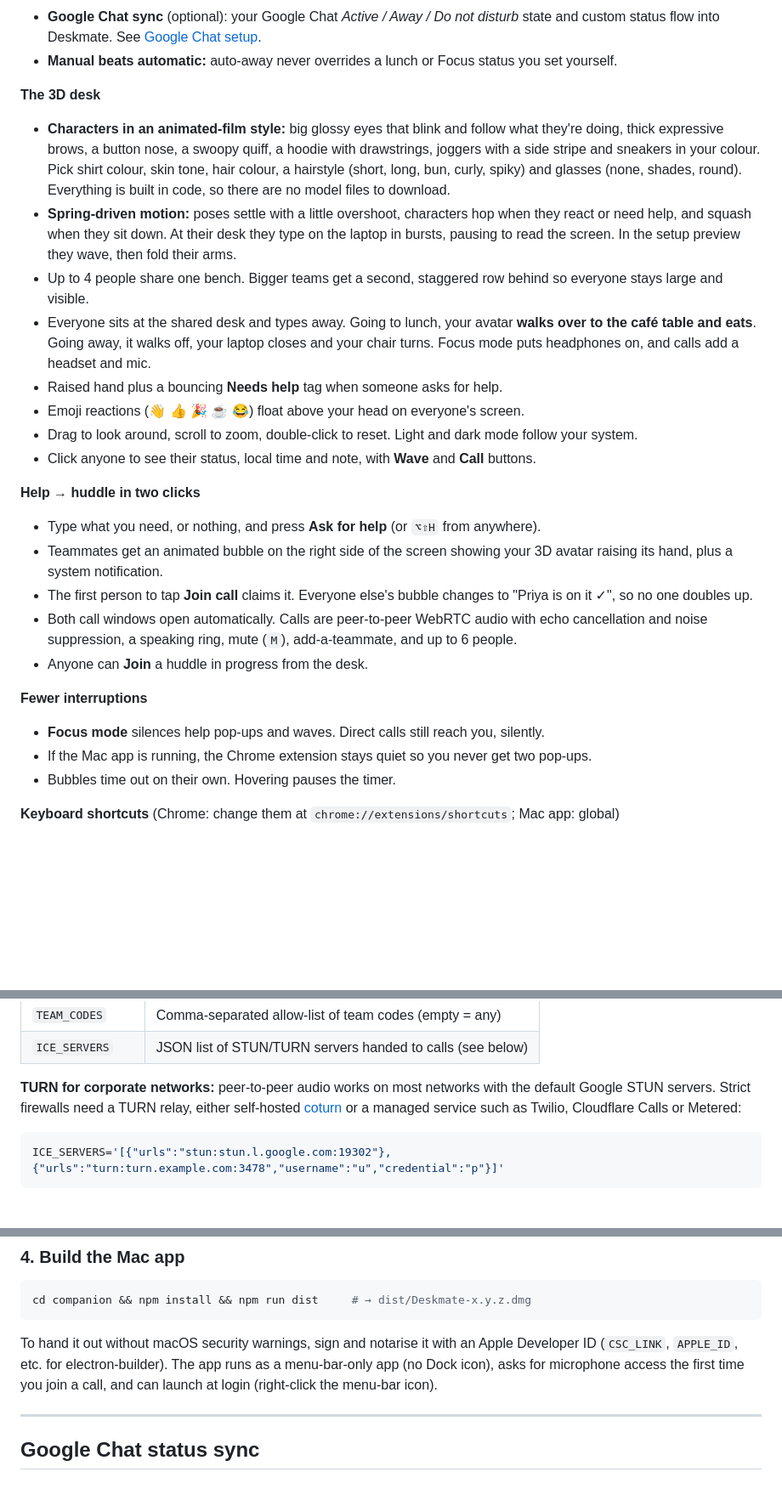
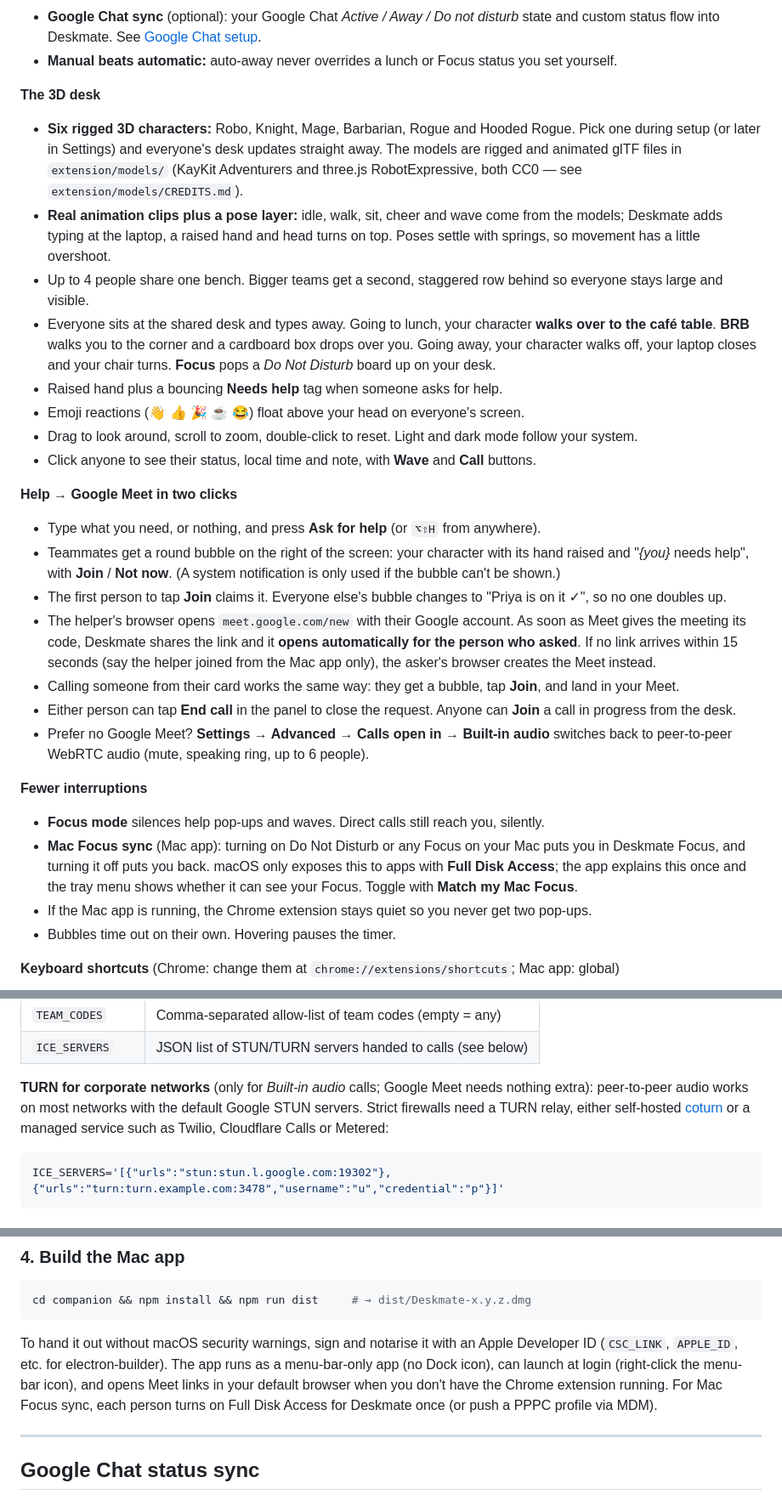
Before and after one commit to parthd575/deskmate, a Markdown page: README.md, 3 parts joined by grey strips. Shown: that part at 85% size. GitHub-like rendering; blank space fills up the shorter version.

````diff
--- a/README.md
+++ b/README.md
@@ -55,26 +62,29 @@ node test/demo.cjs --live   # keeps 5 bots online in a team; set TEAM=<your code
 
 **The 3D desk**
 
-- **Characters in an animated-film style:** big glossy eyes that blink and follow what they're doing, thick expressive brows, a button nose, a swoopy quiff, a hoodie with drawstrings, joggers with a side stripe and sneakers in your colour. Pick shirt colour, skin tone, hair colour, a hairstyle (short, long, bun, curly, spiky) and glasses (none, shades, round). Everything is built in code, so there are no model files to download.
-- **Spring-driven motion:** poses settle with a little overshoot, characters hop when they react or need help, and squash when they sit down. At their desk they type on the laptop in bursts, pausing to read the screen. In the setup preview they wave, then fold their arms.
+- **Six rigged 3D characters:** Robo, Knight, Mage, Barbarian, Rogue and Hooded Rogue. Pick one during setup (or later in Settings) and everyone's desk updates straight away. The models are rigged and animated glTF files in `extension/models/` (KayKit Adventurers and three.js RobotExpressive, both CC0 — see `extension/models/CREDITS.md`).
+- **Real animation clips plus a pose layer:** idle, walk, sit, cheer and wave come from the models; Deskmate adds typing at the laptop, a raised hand and head turns on top. Poses settle with springs, so movement has a little overshoot.
 - Up to 4 people share one bench. Bigger teams get a second, staggered row behind so everyone stays large and visible.
-- Everyone sits at the shared desk and types away. Going to lunch, your avatar **walks over to the café table and eats**. Going away, it walks off, your laptop closes and your chair turns. Focus mode puts headphones on, and calls add a headset and mic.
+- Everyone sits at the shared desk and types away. Going to lunch, your character **walks over to the café table**. **BRB** walks you to the corner and a cardboard box drops over you. Going away, your character walks off, your laptop closes and your chair turns. **Focus** pops a *Do Not Disturb* board up on your desk.
 - Raised hand plus a bouncing **Needs help** tag when someone asks for help.
 - Emoji reactions (👋 👍 🎉 ☕ 😂) float above your head on everyone's screen.
 - Drag to look around, scroll to zoom, double-click to reset. Light and dark mode follow your system.
 - Click anyone to see their status, local time and note, with **Wave** and **Call** buttons.
 
-**Help → huddle in two clicks**
+**Help → Google Meet in two clicks**
 
 - Type what you need, or nothing, and press **Ask for help** (or `⌥⇧H` from anywhere).
-- Teammates get an animated bubble on the right side of the screen showing your 3D avatar raising its hand, plus a system notification.
-- The first person to tap **Join call** claims it. Everyone else's bubble changes to "Priya is on it ✓", so no one doubles up.
-- Both call windows open automatically. Calls are peer-to-peer WebRTC audio with echo cancellation and noise suppression, a speaking ring, mute (`M`), add-a-teammate, and up to 6 people.
-- Anyone can **Join** a huddle in progress from the desk.
+- Teammates get a round bubble on the right of the screen: your character with its hand raised and "*{you}* needs help", with **Join** / **Not now**. (A system notification is only used if the bubble can't be shown.)
+- The first person to tap **Join** claims it. Everyone else's bubble changes to "Priya is on it ✓", so no one doubles up.
+- The helper's browser opens `meet.google.com/new` with their Google account. As soon as Meet gives the meeting its code, Deskmate shares the link and it **opens automatically for the person who asked**. If no link arrives within 15 seconds (say the helper joined from the Mac app only), the asker's browser creates the Meet instead.
+- Calling someone from their card works the same way: they get a bubble, tap **Join**, and land in your Meet.
+- Either person can tap **End call** in the panel to close the request. Anyone can **Join** a call in progress from the desk.
+- Prefer no Google Meet? **Settings → Advanced → Calls open in → Built-in audio** switches back to peer-to-peer WebRTC audio (mute, speaking ring, up to 6 people).
 
 **Fewer interruptions**
 
 - **Focus mode** silences help pop-ups and waves. Direct calls still reach you, silently.
+- **Mac Focus sync** (Mac app): turning on Do Not Disturb or any Focus on your Mac puts you in Deskmate Focus, and turning it off puts you back. macOS only exposes this to apps with **Full Disk Access**; the app explains this once and the tray menu shows whether it can see your Focus. Toggle with **Match my Mac Focus**.
 - If the Mac app is running, the Chrome extension stays quiet so you never get two pop-ups.
 - Bubbles time out on their own. Hovering pauses the timer.
 
@@ -109,7 +119,7 @@ docker run -p 8787:8787 -e ALLOWED_DOMAIN=elevationservices.co.uk deskmate-serve
 | `TEAM_CODES` | Comma-separated allow-list of team codes (empty = any) |
 | `ICE_SERVERS` | JSON list of STUN/TURN servers handed to calls (see below) |
 
-**TURN for corporate networks:** peer-to-peer audio works on most networks with the default Google STUN servers. Strict firewalls need a TURN relay, either self-hosted [coturn](https://github.com/coturn/coturn) or a managed service such as Twilio, Cloudflare Calls or Metered:
+**TURN for corporate networks** (only for *Built-in audio* calls; Google Meet needs nothing extra): peer-to-peer audio works on most networks with the default Google STUN servers. Strict firewalls need a TURN relay, either self-hosted [coturn](https://github.com/coturn/coturn) or a managed service such as Twilio, Cloudflare Calls or Metered:
 
 ```bash
 ICE_SERVERS='[{"urls":"stun:stun.l.google.com:19302"},{"urls":"turn:turn.example.com:3478","username":"u","credential":"p"}]'
@@ -130,7 +140,7 @@ Change `DEFAULT_SERVER` in `extension/lib/status.js` to your `wss://` URL so nob
 cd companion && npm install && npm run dist     # → dist/Deskmate-x.y.z.dmg
 ```
 
-To hand it out without macOS security warnings, sign and notarise it with an Apple Developer ID (`CSC_LINK`, `APPLE_ID`, etc. for electron-builder). The app runs as a menu-bar-only app (no Dock icon), asks for microphone access the first time you join a call, and can launch at login (right-click the menu-bar icon).
+To hand it out without macOS security warnings, sign and notarise it with an Apple Developer ID (`CSC_LINK`, `APPLE_ID`, etc. for electron-builder). The app runs as a menu-bar-only app (no Dock icon), can launch at login (right-click the menu-bar icon), and opens Meet links in your default browser when you don't have the Chrome extension running. For Mac Focus sync, each person turns on Full Disk Access for Deskmate once (or push a PPPC profile via MDM).
 
 ---
 
````
Also changed, not shown: other parts of README.md (+32 -22 lines), docs/screenshots/characters.png, docs/screenshots/desk-dark.png, docs/screenshots/desk-light.png, docs/screenshots/help-bubble.png, docs/screenshots/setup.png, 2 other files.
